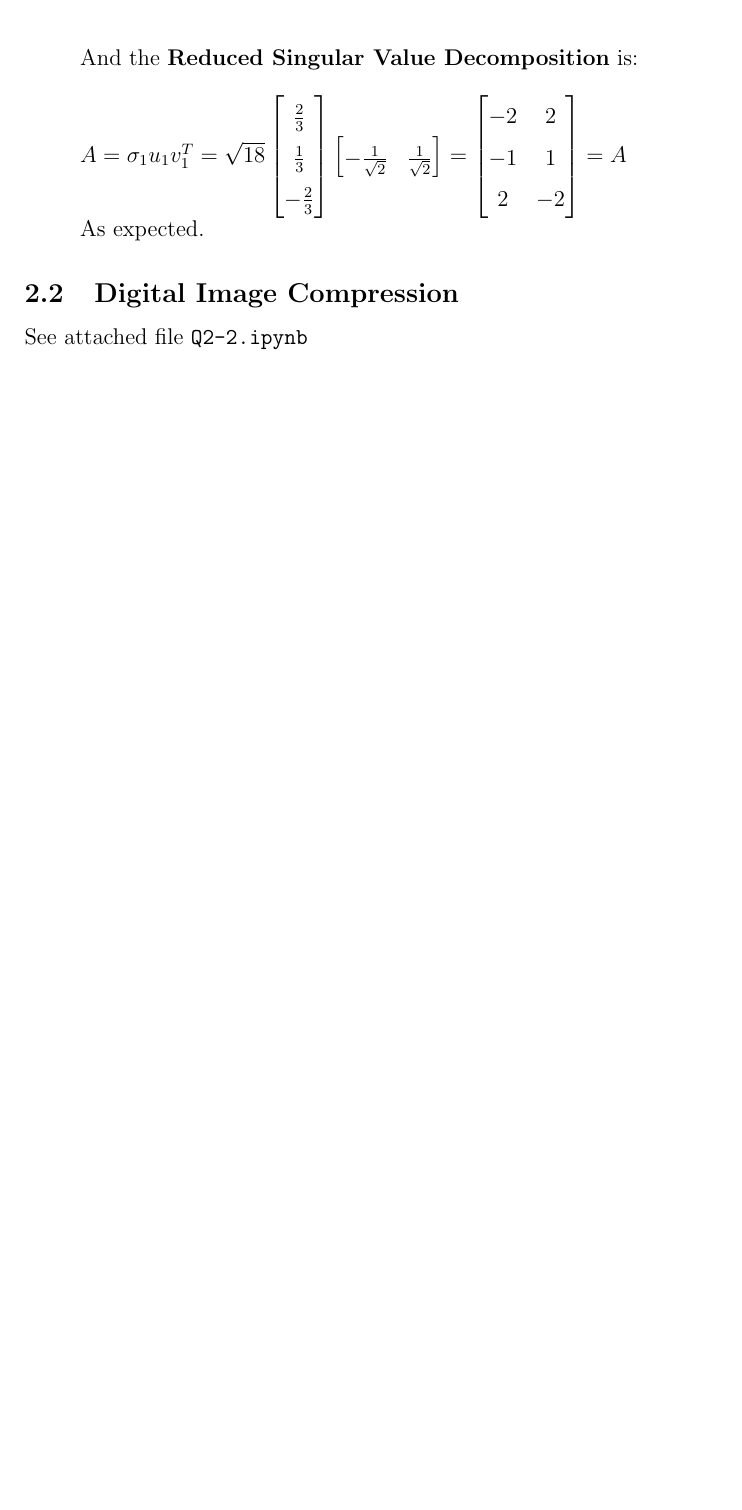
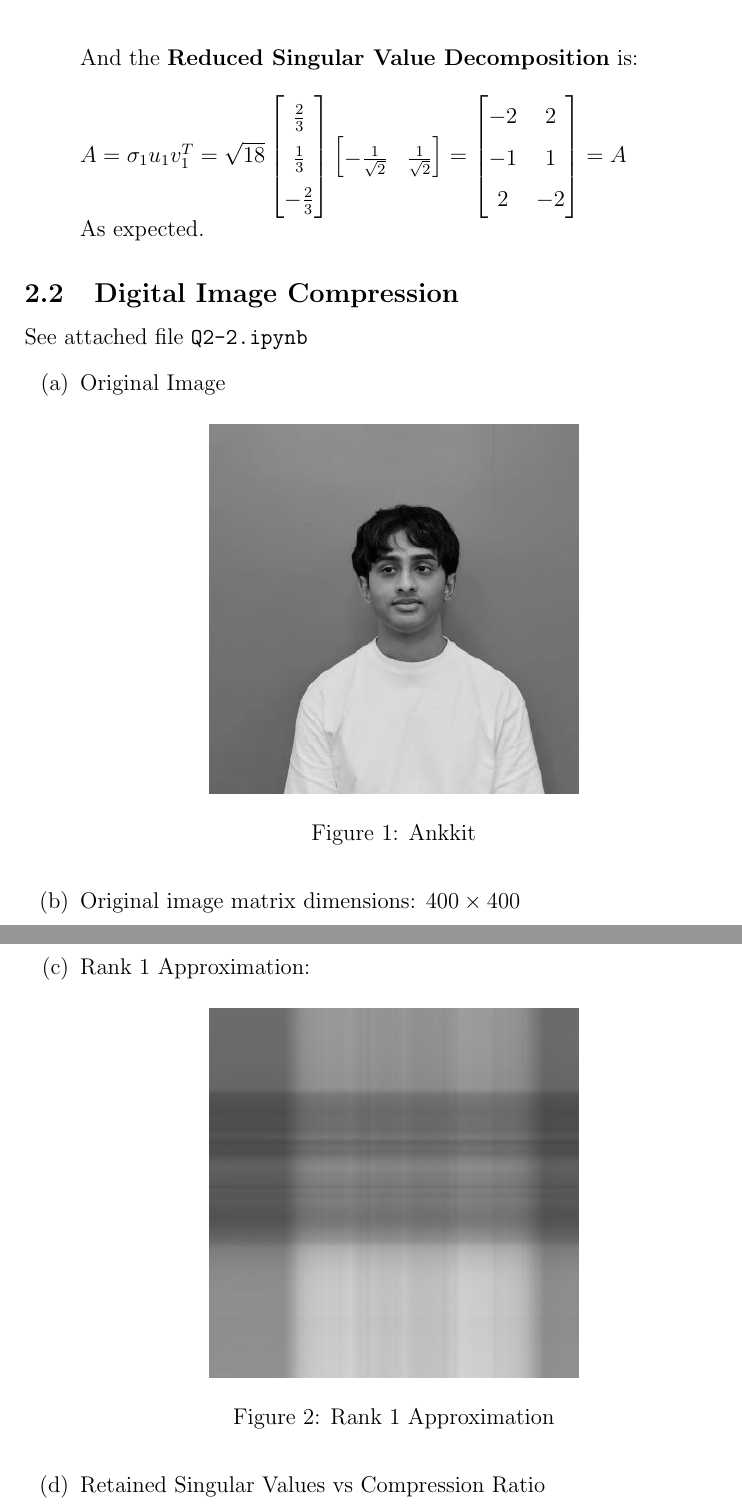
Before and after one commit to mrichards03/MATH-307-Project, a LaTeX document (ProjectAnswers.tex): part of page 23 of 23 before the commit and two parts of pages 23 and 24 of 26 after it, the two joined at a grey line, cut so that both start at the same text, the shorter picture padded with empty space. Compiled offline with pdfLaTeX.

Commit message:
adding answers in latex for Q2.2

```diff
--- a/ProjectAnswers.tex
+++ b/ProjectAnswers.tex
@@ -4,6 +4,8 @@
 \usepackage{amssymb}
 \usepackage{amsthm}
 \usepackage{enumitem}
+\usepackage{graphicx}
+\usepackage{float}
 
 \renewcommand{\arraystretch}{1.5} % Increases row spacing by a factor of 1.5
 
@@ -659,3 +661,20 @@ As expected.
 
 \subsection{Digital Image Compression}
 See attached file \texttt{Q2-2.ipynb}
+\begin{enumerate}[label=(\alph*)]
+    \item Original Image
+        \begin{figure}[H]
+            \centering
+            \includegraphics[width=0.5\textwidth]{Q2-2/ankkit-art-gallery-grey.jpg}
+            \caption{Ankkit}
+            \label{fig:ankkit-art-gallery}
+        \end{figure}
+    \item Original image matrix dimensions: $400\times400$
+    \item Rank 1 Approximation:
+        \begin{figure}[H]
+            \centering
+            \includegraphics[width=0.5\textwidth]{Q2-2/rank1Image.jpg}
+            \caption{Rank 1 Approximation}
+            \label{fig:ankkit-art-gallery-rank1}
+        \end{figure}
+    \item Retained Singular Values vs Compression Ratio
@@ -661,0 +696,2 @@ See attached file \texttt{Q2-2.ipynb}
+        \label{tab:compression-ratio}
+    \end{table}
```
Also changed, not shown: ProjectAnswers.pdf, Q2-2/rank1Image.jpg (added), ProjectAnswers.tex (27 more changed lines), 1 other file.
